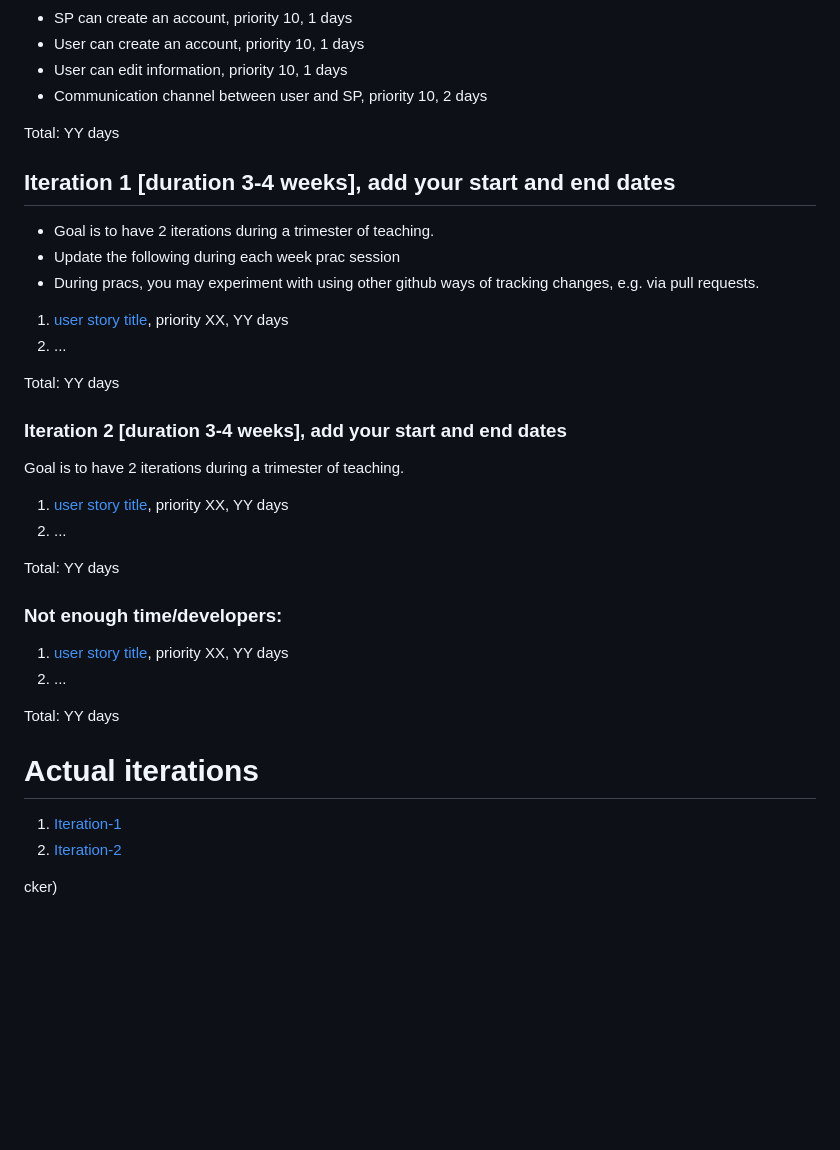
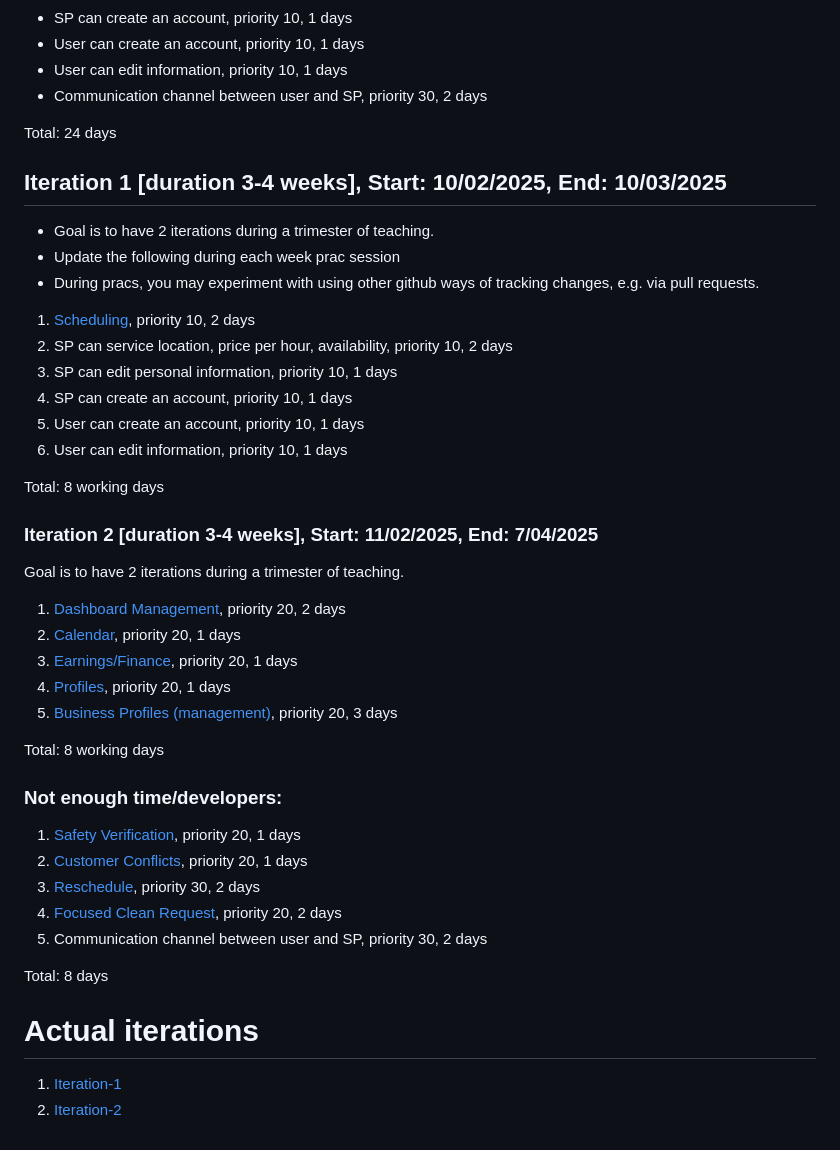
Before and after one commit to Nathan-Dachille/CP3407-Group-Project, a Markdown page: README.md, the part around the change. Drawn GitHub-style; blank space fills up the shorter version.

Commit message:
Assign user stories to 2 iterations, and assign iteration dates

```diff
--- a/README.md
+++ b/README.md
@@ -51,39 +51,47 @@ User Stories:
 * SP can create an account, priority 10, 1 days
 * User can create an account, priority 10, 1 days
 * User can edit information, priority 10, 1 days
-* Communication channel between user and SP, priority 10, 2 days
+* Communication channel between user and SP, priority 30, 2 days
 
-Total: YY days
+Total: 24 days
 
 
-## Iteration 1 [duration 3-4 weeks], add your start and end dates
+## Iteration 1 [duration 3-4 weeks], Start: 10/02/2025, End: 10/03/2025
 
 * Goal is to have 2 iterations during a trimester of teaching.
 * Update the following during each week prac session
 * During pracs, you may experiment with using other github ways of tracking changes, e.g. via pull requests.
 
-1. [user story title](./user_stories/user_story_01_title.md), priority XX, YY days
-2. ...
+1. [Scheduling](./user_stories/user_story_01_title.md), priority 10, 2 days
+2. SP can service location, price per hour, availability, priority 10, 2 days
+3. SP can edit personal information, priority 10, 1 days
+4. SP can create an account, priority 10, 1 days
+5. User can create an account, priority 10, 1 days
+6. User can edit information, priority 10, 1 days
 
-Total: YY days
+Total: 8 working days
 
 
-### Iteration 2 [duration 3-4 weeks], add your start and end dates
+### Iteration 2 [duration 3-4 weeks], Start: 11/02/2025, End: 7/04/2025
 Goal is to have 2 iterations during a trimester of teaching.
-1. [user story title](./user_stories/user_story_01_title.md), priority XX, YY days
-2. ...
 
-Total: YY days
+1. [Dashboard Management](./user_stories/user_story_01_title.md), priority 20, 2 days
+2. [Calendar](./user_stories/user_story_01_title.md), priority 20, 1 days
+3. [Earnings/Finance](./user_stories/user_story_01_title.md), priority 20, 1 days
+4. [Profiles](./user_stories/user_story_01_title.md), priority 20, 1 days
+5. [Business Profiles (management)](./user_stories/user_story_01_title.md), priority 20, 3 days
+
+Total: 8 working days
 
 ### Not enough time/developers:
-1. [user story title](./user_stories/user_story_01_title.md), priority XX, YY days
-2. ...
+1. [Safety Verification](./user_stories/user_story_01_title.md), priority 20, 1 days
+2. [Customer Conflicts](./user_stories/user_story_01_title.md), priority 20, 1 days
+3. [Reschedule](./user_stories/user_story_01_title.md), priority 30, 2 days
+4. [Focused Clean Request](./user_stories/user_story_01_title.md), priority 20, 2 days
+5. Communication channel between user and SP, priority 30, 2 days
 
-Total: YY days
+Total: 8 days
 
 # Actual iterations
 1. [Iteration-1](./iteration_1.md)
 2. [Iteration-2](./iteration_2.md)
-
-
-cker)
```
